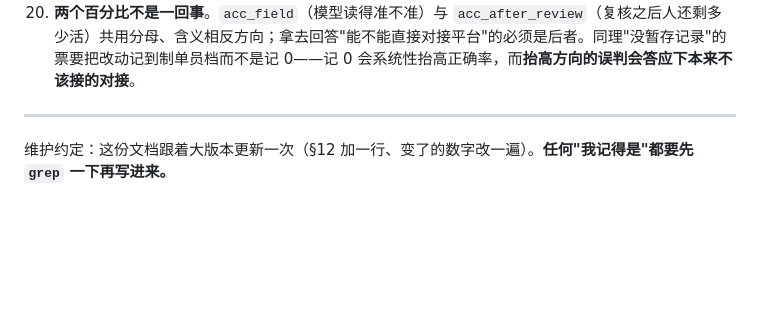
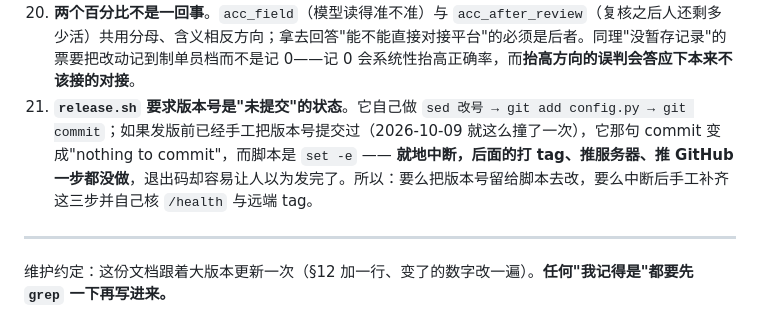
Before and after one commit to jy3398739/jrt-hawb-desk, a Markdown page: docs/技术留档.md, the part around the change. GitHub-like rendering; blank space fills up the shorter version.

Commit message:
留档补一条：release.sh 要求版本号处于未提交状态
撞过一次——发版前手工把 1.2.0 提交进去了，脚本自己那句 git commit 变成 nothing to commit，
set -e 就地中断，tag、推服务器、推 GitHub 一步都没做，退出码却容易被当成发完了。

```diff
--- a/docs/技术留档.md
+++ b/docs/技术留档.md
@@ -238,6 +238,7 @@ GitHub：`origin = git@github.com:jy3398739/jrt-hawb-desk.git`（**私有**）
 18. **输入校验别挂在可替换的单例上**。把 `server._safe_stem` 改成转调 `store.safe_stem` 逻辑上更对（写文件与读文件同一条规则），但测试会把 `server.store` 整个换成桩，于是 10 条读票面的用例一起报错"桩上没有这个方法"。改成模块级绑定 `_safe_stem = store.safe_stem`：判定只有一份，换桩也换不掉它。
 19. **守卫要断言"带条件的写法"，不是断言字符串存在**。前端把"未经录入员复核"的确认写成无条件 `acked_no_review = true`，那条 `assert "acked_no_review" in js` 照样绿——是拿变异验证（把它真的改成无条件）才发现的。同类：注释里写出 `fetch(` 会被 BASE 前缀守卫当调用点抓下来，说明文字也得避开被扫的那个子串。
 20. **两个百分比不是一回事**。`acc_field`（模型读得准不准）与 `acc_after_review`（复核之后人还剩多少活）共用分母、含义相反方向；拿去回答"能不能直接对接平台"的必须是后者。同理"没暂存记录"的票要把改动记到制单员档而不是记 0——记 0 会系统性抬高正确率，而**抬高方向的误判会答应下本来不该接的对接**。
+21. **`release.sh` 要求版本号是"未提交"的状态**。它自己做 `sed 改号 → git add config.py → git commit`；如果发版前已经手工把版本号提交过（2026-10-09 就这么撞了一次），它那句 commit 变成"nothing to commit"，而脚本是 `set -e` —— **就地中断，后面的打 tag、推服务器、推 GitHub 一步都没做**，退出码却容易让人以为发完了。所以：要么把版本号留给脚本去改，要么中断后手工补齐这三步并自己核 `/health` 与远端 tag。
 
 ---
 
```
